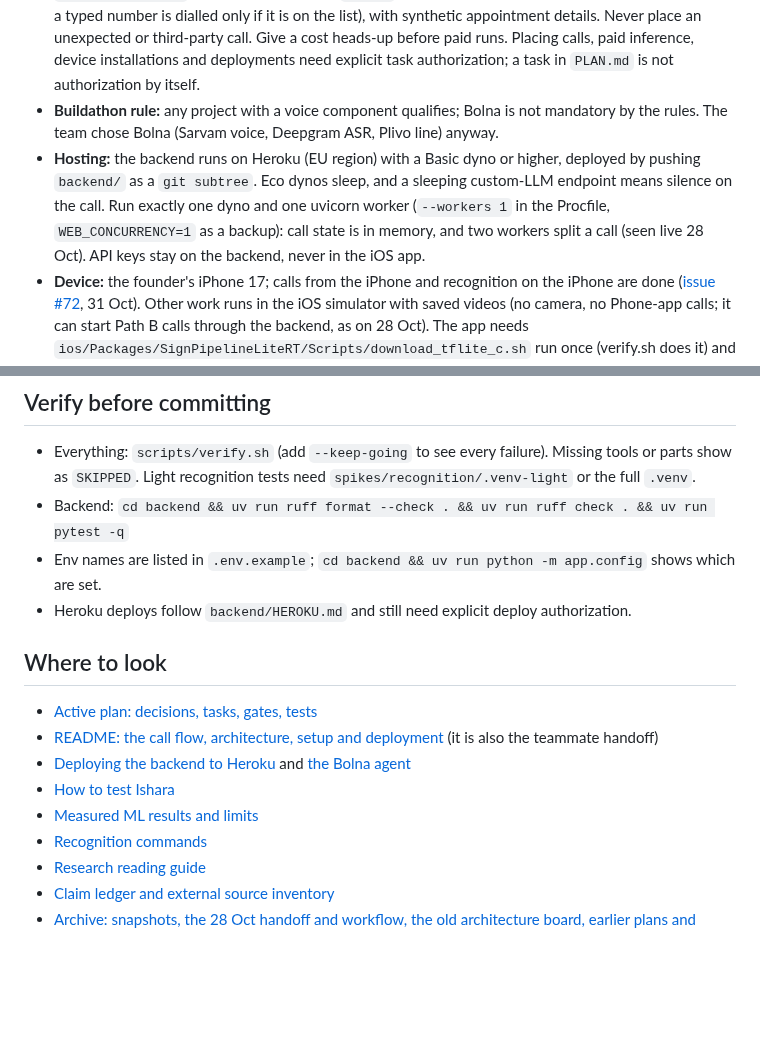
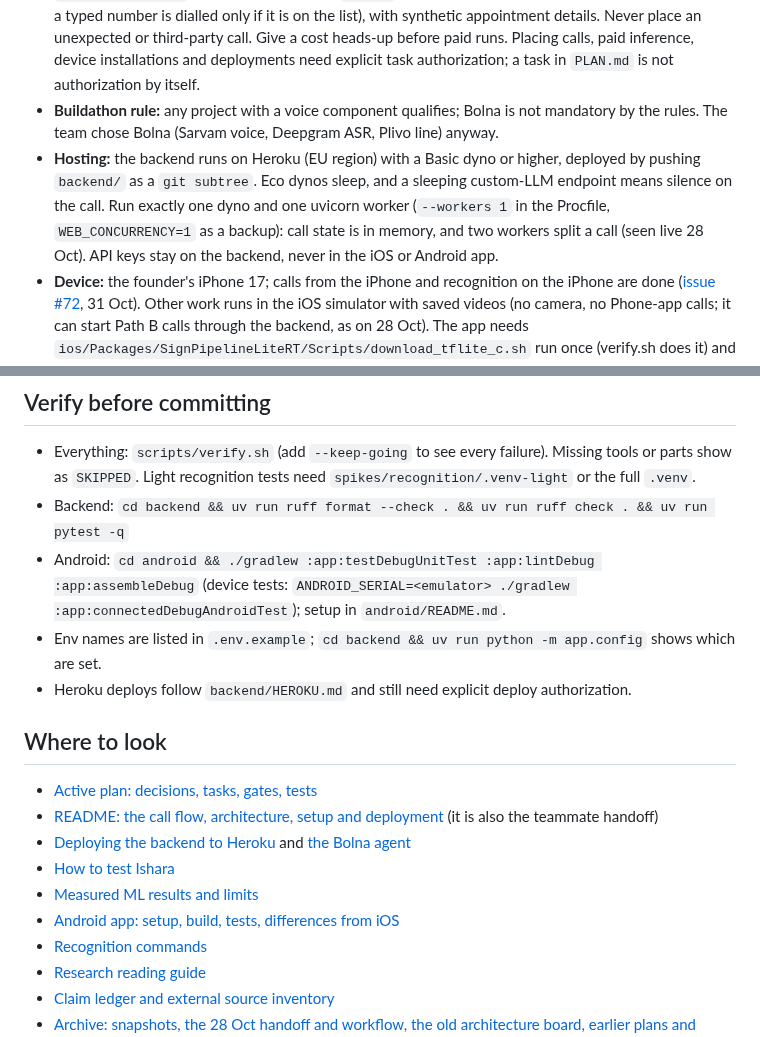
Before and after one commit to BishalJena/ishara, a Markdown page: AGENTS.md, 2 parts joined by grey strips. Drawn GitHub-style; blank space fills up the shorter version.

Commit message:
docs(agents): add the Android checks and guide

```diff
--- a/AGENTS.md
+++ b/AGENTS.md
@@ -10,7 +10,7 @@
 - **The LLM composer (Groq, `openai/gpt-oss-120b`) may reword but not add facts.** A validator rejects missing chip meanings and any invented day, time, number or name; templates are the fallback (also when Groq is slower than 1.5 s or has no key).
 - **Calls:** only to numbers in `ALLOWED_RECIPIENTS` (consenting teammates; comma-separated `contact_id=+E164` entries, e.g. contact id `clinic`; the app sends a contact id or a typed number, and a typed number is dialled only if it is on the list), with synthetic appointment details. Never place an unexpected or third-party call. Give a cost heads-up before paid runs. Placing calls, paid inference, device installations and deployments need explicit task authorization; a task in `PLAN.md` is not authorization by itself.
 - **Buildathon rule:** any project with a voice component qualifies; Bolna is not mandatory by the rules. The team chose Bolna (Sarvam voice, Deepgram ASR, Plivo line) anyway.
-- **Hosting:** the backend runs on Heroku (EU region) with a Basic dyno or higher, deployed by pushing `backend/` as a `git subtree`. Eco dynos sleep, and a sleeping custom-LLM endpoint means silence on the call. Run exactly one dyno and one uvicorn worker (`--workers 1` in the Procfile, `WEB_CONCURRENCY=1` as a backup): call state is in memory, and two workers split a call (seen live 28 Oct). API keys stay on the backend, never in the iOS app.
+- **Hosting:** the backend runs on Heroku (EU region) with a Basic dyno or higher, deployed by pushing `backend/` as a `git subtree`. Eco dynos sleep, and a sleeping custom-LLM endpoint means silence on the call. Run exactly one dyno and one uvicorn worker (`--workers 1` in the Procfile, `WEB_CONCURRENCY=1` as a backup): call state is in memory, and two workers split a call (seen live 28 Oct). API keys stay on the backend, never in the iOS or Android app.
 - **Device:** the founder's iPhone 17; calls from the iPhone and recognition on the iPhone are done ([issue #72](https://github.com/BishalJena/ishara/issues/72), 31 Oct). Other work runs in the iOS simulator with saved videos (no camera, no Phone-app calls; it can start Path B calls through the backend, as on 28 Oct). The app needs `ios/Packages/SignPipelineLiteRT/Scripts/download_tflite_c.sh` run once (verify.sh does it) and the models in `ios/Ishara/LocalAssets/` (see its README).
 - No Deaf participant validation. Don't present the personalised 12-sign pilot, hearing reenactment or isolated-sign benchmarks as validated natural conversation or usability.
 - No secret keys, account identifiers, telephone values, raw account responses or private credential paths in repository artifacts.
@@ -19,6 +19,7 @@
 
 - Everything: `scripts/verify.sh` (add `--keep-going` to see every failure). Missing tools or parts show as `SKIPPED`. Light recognition tests need `spikes/recognition/.venv-light` or the full `.venv`.
 - Backend: `cd backend && uv run ruff format --check . && uv run ruff check . && uv run pytest -q`
+- Android: `cd android && ./gradlew :app:testDebugUnitTest :app:lintDebug :app:assembleDebug` (device tests: `ANDROID_SERIAL=<emulator> ./gradlew :app:connectedDebugAndroidTest`); setup in `android/README.md`.
 - Env names are listed in `.env.example`; `cd backend && uv run python -m app.config` shows which are set.
 - Heroku deploys follow `backend/HEROKU.md` and still need explicit deploy authorization.
 
@@ -29,6 +30,7 @@
 - [Deploying the backend to Heroku](backend/HEROKU.md) and [the Bolna agent](backend/bolna/README.md)
 - [How to test Ishara](docs/TESTING.md)
 - [Measured ML results and limits](docs/experiments/recognition.md)
+- [Android app: setup, build, tests, differences from iOS](android/README.md)
 - [Recognition commands](spikes/recognition/README.md)
 - [Research reading guide](docs/research/README.md)
 - [Claim ledger and external source inventory](docs/CLAIM-LEDGER.md)
```
